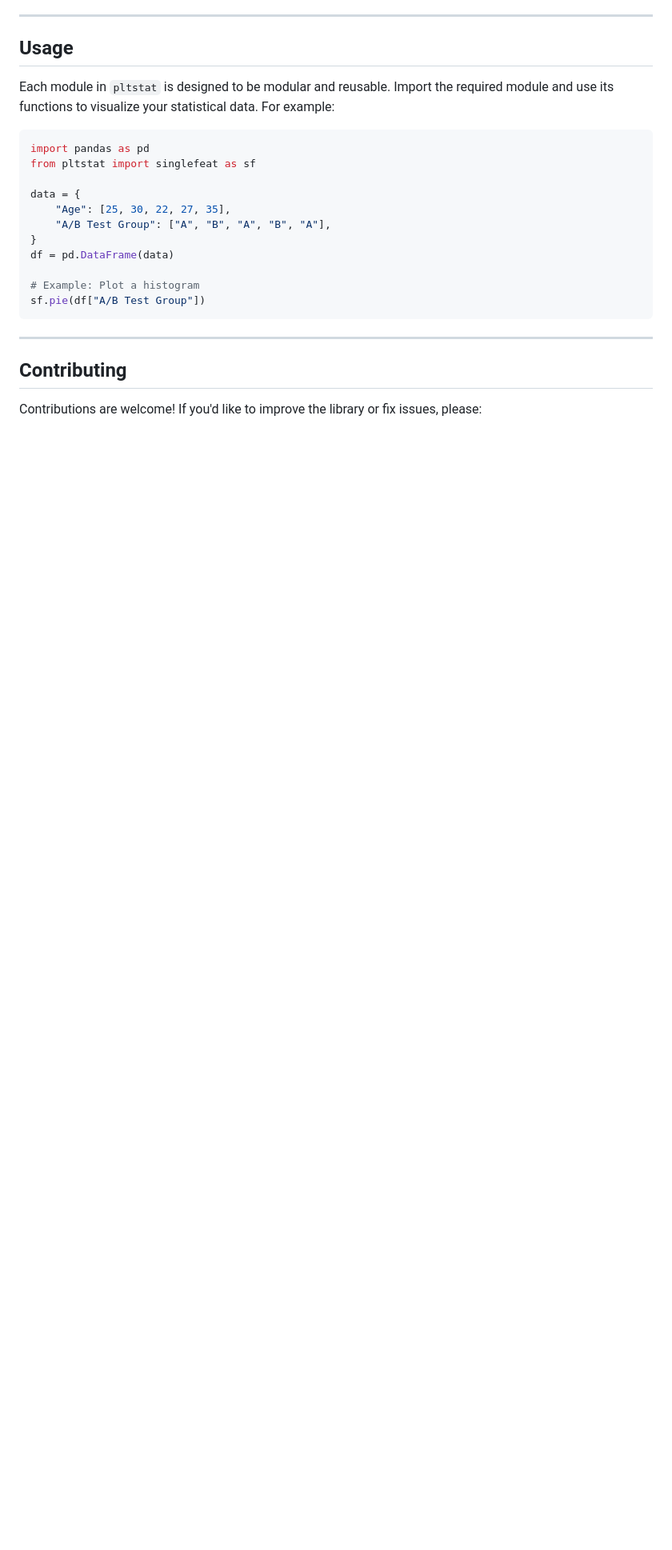
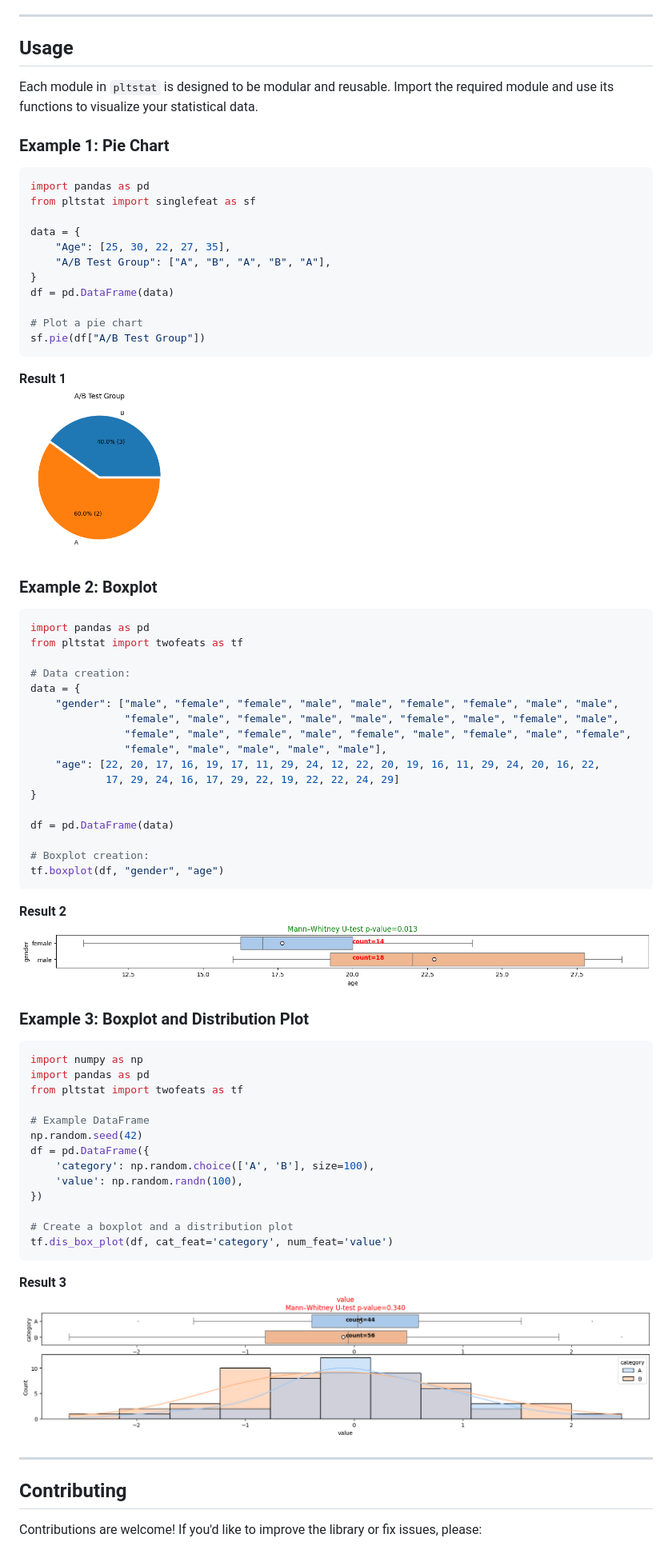
Before and after one commit to trojanskehesten/pltstat, a Markdown page: README.md, the part around one of its changes. Shown at 80% size. Drawn GitHub-style; pictures changed too: docs/boxplot.png (added), docs/dis_box_plot.png (added), docs/pie_plot.png (added); blank space fills up the shorter version.

Commit message:
refactor/functions-module: Correct readme and add example results

````diff
--- a/README.md
+++ b/README.md
@@ -154,8 +132,9 @@ tf.boxplot(df, "gender", "age")
 ---
 
 ## Usage
-Each module in `pltstat` is designed to be modular and reusable. Import the required module and use its functions to visualize your statistical data. For example:
+Each module in `pltstat` is designed to be modular and reusable. Import the required module and use its functions to visualize your statistical data.
 
+### Example 1: Pie Chart
 ```python
 import pandas as pd
 from pltstat import singlefeat as sf
@@ -166,9 +145,53 @@ data = {
 }
 df = pd.DataFrame(data)
 
-# Example: Plot a histogram
+# Plot a pie chart
 sf.pie(df["A/B Test Group"])
 ```
+**Result 1**
+<img src="docs/pie_plot.png" alt="Pie plot example" width="200"/>
+
+### Example 2: Boxplot
+```python
+import pandas as pd
+from pltstat import twofeats as tf
+
+# Data creation:
+data = {
+    "gender": ["male", "female", "female", "male", "male", "female", "female", "male", "male",
+               "female", "male", "female", "male", "male", "female", "male", "female", "male",
+               "female", "male", "female", "male", "female", "male", "female", "male", "female",
+               "female", "male", "male", "male", "male"],
+    "age": [22, 20, 17, 16, 19, 17, 11, 29, 24, 12, 22, 20, 19, 16, 11, 29, 24, 20, 16, 22,
+            17, 29, 24, 16, 17, 29, 22, 19, 22, 22, 24, 29]
+}
+
+df = pd.DataFrame(data)
+
+# Boxplot creation:
+tf.boxplot(df, "gender", "age")
+```
+**Result 2**
+<img src="docs/boxplot.png" alt="Distribution boxplot example" width="800"/>
+
+### Example 3: Boxplot and Distribution Plot
+```python
+import numpy as np
+import pandas as pd
+from pltstat import twofeats as tf
+
+# Example DataFrame
+np.random.seed(42)
+df = pd.DataFrame({
+    'category': np.random.choice(['A', 'B'], size=100),
+    'value': np.random.randn(100),
+})
+
+# Create a boxplot and a distribution plot
+tf.dis_box_plot(df, cat_feat='category', num_feat='value')
+```
+**Result 3**
+<img src="docs/dis_box_plot.png" alt="Distribution boxplot example" width="800"/>
 
 ---
 
````
Also changed, not shown: other parts of README.md (+9 -31 lines).
